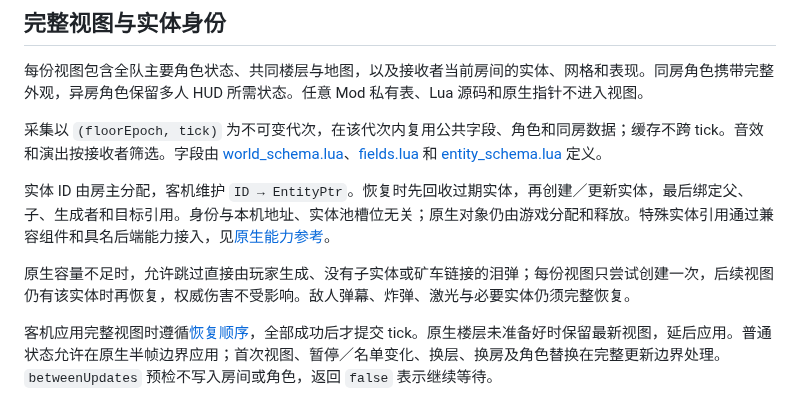
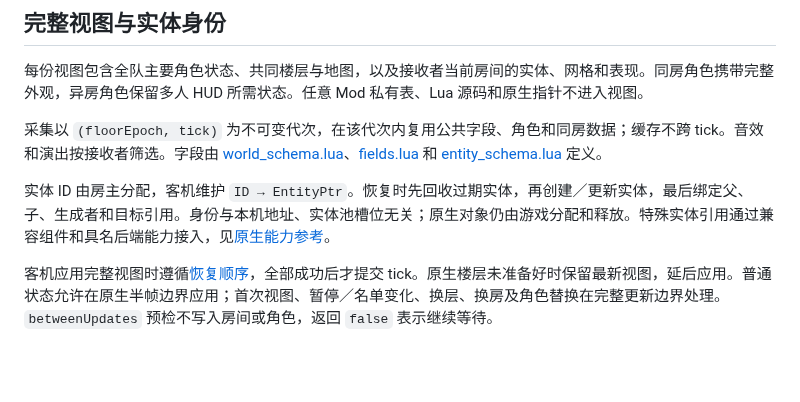
Before and after one commit to BMingSY/isaac-lan, a Markdown page: docs/synchronization.md, the part around the change. Drawn GitHub-style; blank space fills up the shorter version.

Commit message:
docs: remove tear-specific rules from synchronization design

```diff
--- a/docs/synchronization.md
+++ b/docs/synchronization.md
@@ -48,8 +48,6 @@ flowchart LR
 
 实体 ID 由房主分配，客机维护 `ID → EntityPtr`。恢复时先回收过期实体，再创建／更新实体，最后绑定父、子、生成者和目标引用。身份与本机地址、实体池槽位无关；原生对象仍由游戏分配和释放。特殊实体引用通过兼容组件和具名后端能力接入，见[原生能力参考](https://github.com/BMingSY/isaac-lan/blob/main/docs/native-backend.md#实体引用与房间数据)。
 
-原生容量不足时，允许跳过直接由玩家生成、没有子实体或矿车链接的泪弹；每份视图只尝试创建一次，后续视图仍有该实体时再恢复，权威伤害不受影响。敌人弹幕、炸弹、激光与必要实体仍须完整恢复。
-
 客机应用完整视图时遵循[恢复顺序](https://github.com/BMingSY/isaac-lan/blob/main/docs/layers-and-compatibility.md#采集与副本恢复)，全部成功后才提交 tick。原生楼层未准备好时保留最新视图，延后应用。普通状态允许在原生半帧边界应用；首次视图、暂停／名单变化、换层、换房及角色替换在完整更新边界处理。`betweenUpdates` 预检不写入房间或角色，返回 `false` 表示继续等待。
 
 客机保留显示和资源清理所需的原生更新，拦截同步实体的玩法更新与碰撞。伤害、拾取、房门决策和道具效果由房主执行；副本恢复不重放使用动作。
```
